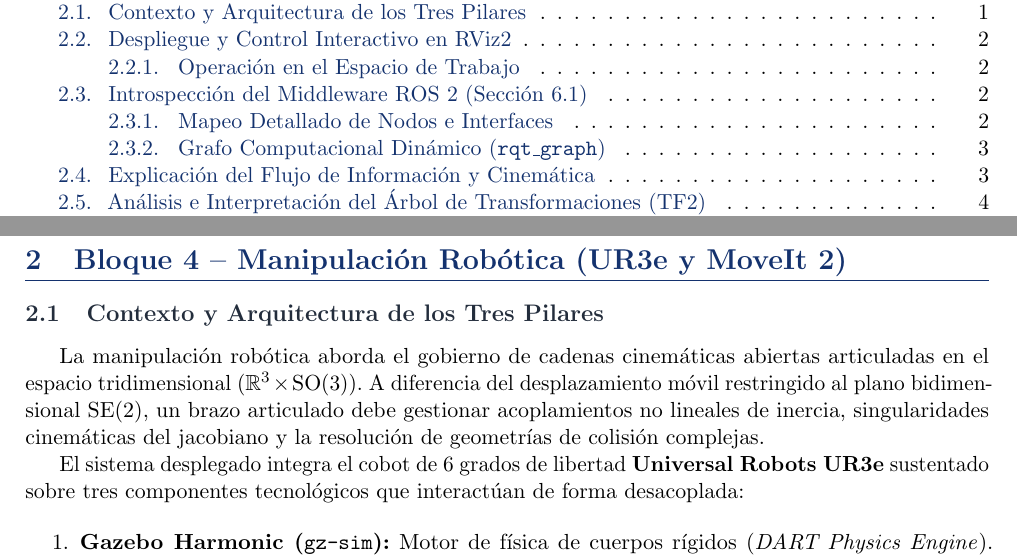
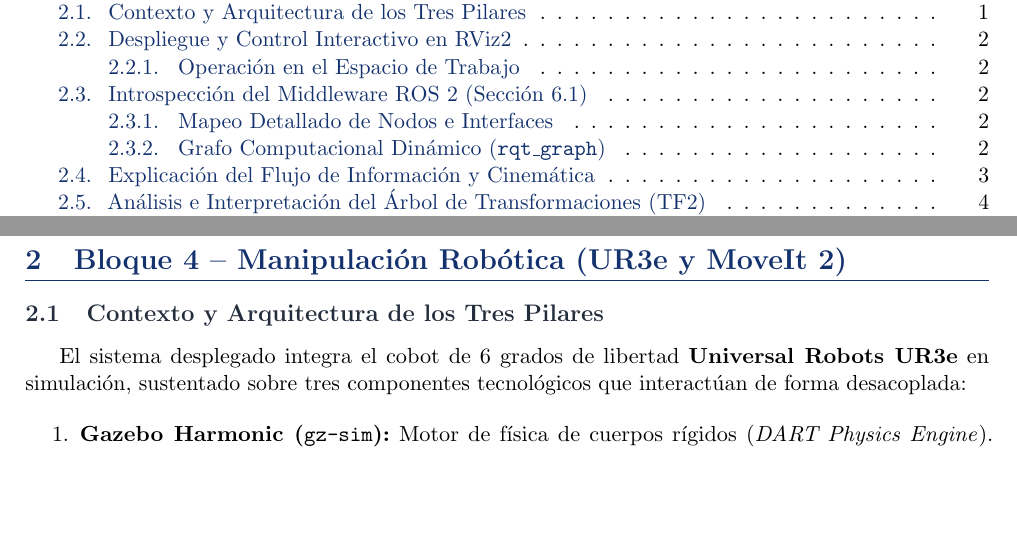
Before and after one commit to santvz6/RI-Practica-1, a LaTeX document (memoria/main.tex): two parts of pages 2 and 3 of 7, joined at a grey line, cut so that both start at the same text, the shorter picture padded with empty space. Compiled offline with pdfLaTeX.

Commit message:
docs(memoria): eliminar introduccion cinematica compleja de bloque 4

```diff
--- a/memoria/main.tex
+++ b/memoria/main.tex
@@ -150,9 +150,7 @@ De acuerdo con las directrices de la guía docente, la práctica se estructura e
 
 \subsection{Contexto y Arquitectura de los Tres Pilares}
 
-La manipulación robótica aborda el gobierno de cadenas cinemáticas abiertas articuladas en el espacio tridimensional ($\mathbb{R}^3 \times \mathrm{SO}(3)$). A diferencia del desplazamiento móvil restringido al plano bidimensional $\mathrm{SE}(2)$, un brazo articulado debe gestionar acoplamientos no lineales de inercia, singularidades cinemáticas del jacobiano y la resolución de geometrías de colisión complejas.
-
-El sistema desplegado integra el cobot de 6 grados de libertad \textbf{Universal Robots UR3e} sustentado sobre tres componentes tecnológicos que interactúan de forma desacoplada:
+El sistema desplegado integra el cobot de 6 grados de libertad \textbf{Universal Robots UR3e} en simulación, sustentado sobre tres componentes tecnológicos que interactúan de forma desacoplada:
 
 \begin{enumerate}
     \item \textbf{Gazebo Harmonic (\texttt{gz-sim}):} Motor de física de cuerpos rígidos (\textit{DART Physics Engine}). Modela la gravedad, inercias de eslabones, restricciones de articulación (\textit{revolute joints}) y dinámica de contactos.
```
Also changed, not shown: memoria/main.pdf.
